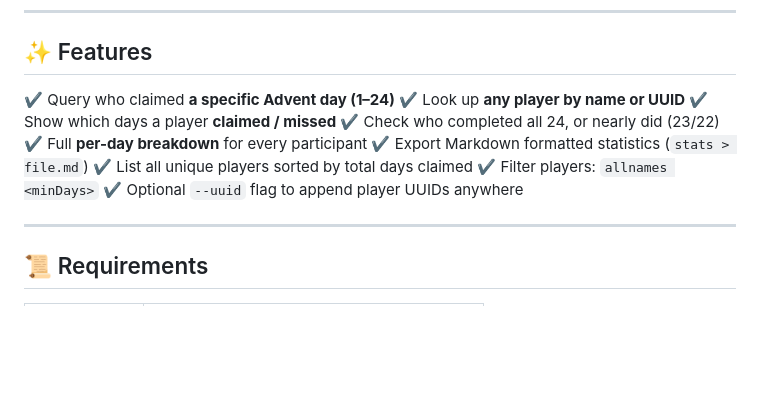
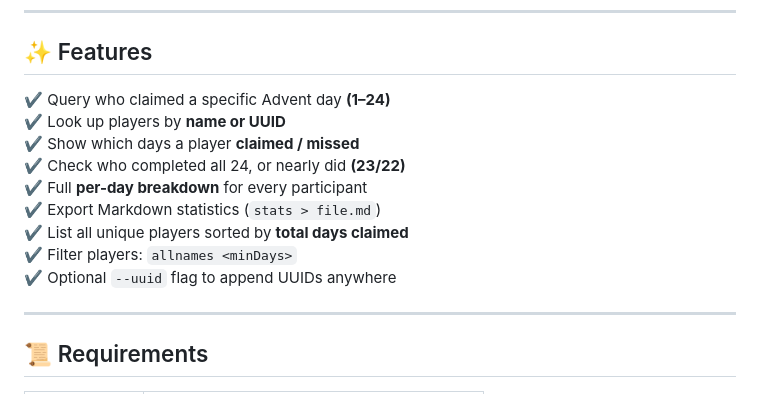
Before and after one commit to mrfdev/1MB, a Markdown page: Resources/ChristmasPlus/README.md, the part around the change. Drawn GitHub-style; blank space fills up the shorter version.

Commit message:
- feature list not wrapping properly due to github and emoji rendering?

```diff
--- a/Resources/ChristmasPlus/README.md
+++ b/Resources/ChristmasPlus/README.md
@@ -8,15 +8,15 @@ This utility allows staff and server admins to inspect, audit, and export partic
 
 ## ✨ Features
 
-✔ Query who claimed **a specific Advent day (1–24)**
-✔ Look up **any player by name or UUID**
+✔ Query who claimed a specific Advent day **(1–24)**
+✔ Look up players by **name or UUID**
 ✔ Show which days a player **claimed / missed**
-✔ Check who completed all 24, or nearly did (23/22)
+✔ Check who completed all 24, or nearly did **(23/22)**
 ✔ Full **per-day breakdown** for every participant
-✔ Export Markdown formatted statistics (`stats > file.md`)
-✔ List all unique players sorted by total days claimed
+✔ Export Markdown statistics (`stats > file.md`)
+✔ List all unique players sorted by **total days claimed**
 ✔ Filter players: `allnames <minDays>`
-✔ Optional `--uuid` flag to append player UUIDs anywhere
+✔ Optional `--uuid` flag to append UUIDs anywhere
 
 ---
 
```
